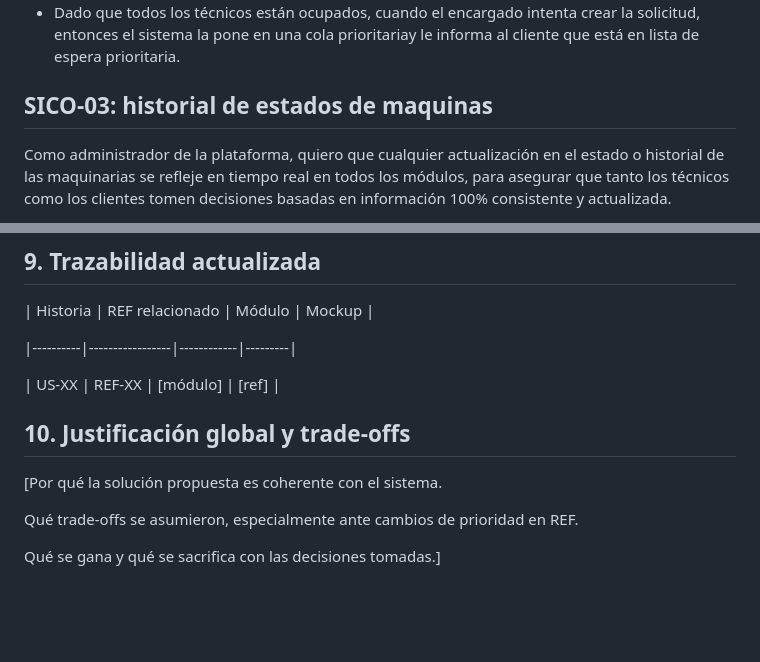
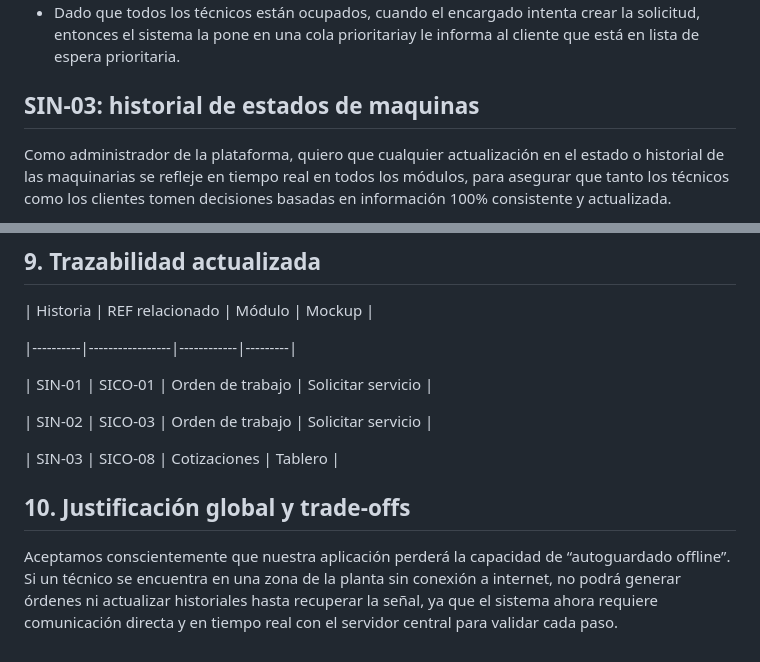
Before and after one commit to SICO-2026/SICO-FIS, a Markdown page: impact_analysis.md, 2 parts joined by grey strips. Rendered like a GitHub page; blank space fills up the shorter version.

```diff
--- a/impact_analysis.md
+++ b/impact_analysis.md
@@ -24,7 +24,7 @@ Criterios de aceptación:
 * Dado que hay un técnico calificado libre, cuando se procesa la solicitud, entonces el sistema le asigna el ticket automáticamente, bloquea ese espacio en su agenda y notifica al cliente el tiempo estimado de llegada.
 * Dado que todos los técnicos están ocupados, cuando el encargado intenta crear la solicitud, entonces el sistema la pone en una cola prioritariay le informa al cliente que está en lista de espera prioritaria.
 
-## SICO-03: historial de estados de maquinas
+## SIN-03: historial de estados de maquinas
 
 Como administrador de la plataforma, quiero que cualquier actualización en el estado o historial de las maquinarias se refleje en tiempo real en todos los módulos, para asegurar que tanto los técnicos como los clientes tomen decisiones basadas en información 100% consistente y actualizada.
 
@@ -136,14 +169,14 @@ cambio de requerimientos y/o la repriorización de REF.]
 
 |----------|-----------------|------------|---------|
 
-| US-XX    | REF-XX          | [módulo]   | [ref]   |
+| SIN-01    | SICO-01          | Orden de trabajo   |  Solicitar servicio  |
+
+| SIN-02    | SICO-03          | Orden de trabajo   | Solicitar servicio   |
+
+| SIN-03    | SICO-08          | Cotizaciones   | Tablero   |
 
 
 
 ## 10. Justificación global y trade-offs
 
-[Por qué la solución propuesta es coherente con el sistema.
-
-Qué trade-offs se asumieron, especialmente ante cambios de prioridad en REF.
-
-Qué se gana y qué se sacrifica con las decisiones tomadas.]
+Aceptamos conscientemente que nuestra aplicación perderá la capacidad de “autoguardado offline”. Si un técnico se encuentra en una zona de la planta sin conexión a internet, no podrá generar órdenes ni actualizar historiales hasta recuperar la señal, ya que el sistema ahora requiere comunicación directa y en tiempo real con el servidor central para validar cada paso.
```
Also changed, not shown: other parts of impact_analysis.md (+48 -15 lines).
